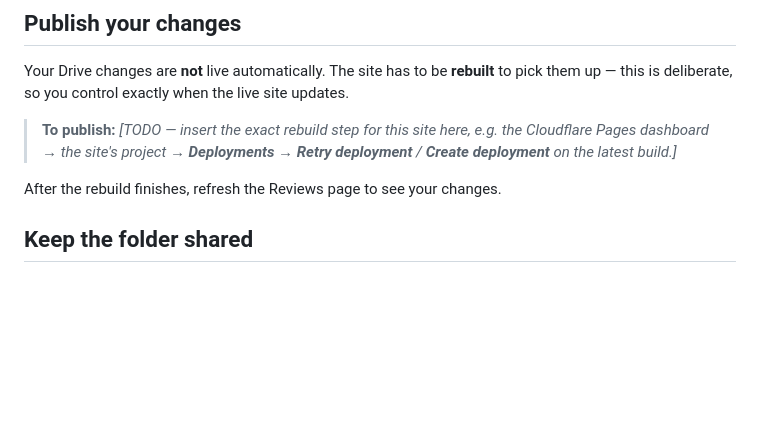
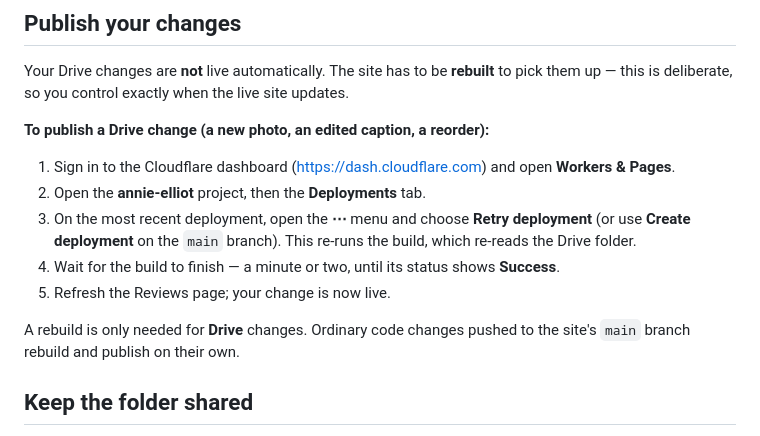
Before and after one commit to inkpot-monkey/annie-elliot, a Markdown page: docs/managing-gallery-photos.md, the part around the change. Rendered like a GitHub page; blank space fills up the shorter version.

Commit message:
docs(gallery): document the Cloudflare rebuild step for publishing
Replace the publish-step placeholder with the concrete action: retry /
create a deployment for the annie-elliot Pages project to re-read Drive.

Co-Authored-By: Claude Opus 4.8 (1M context) <noreply@anthropic.com>

```diff
--- a/docs/managing-gallery-photos.md
+++ b/docs/managing-gallery-photos.md
@@ -69,11 +69,20 @@ Your Drive changes are **not** live automatically. The site has to be **rebuilt*
 to pick them up — this is deliberate, so you control exactly when the live site
 updates.
 
-> **To publish:** _[TODO — insert the exact rebuild step for this site here, e.g.
-> the Cloudflare Pages dashboard → the site's project → **Deployments** → **Retry
-> deployment** / **Create deployment** on the latest build.]_
+**To publish a Drive change (a new photo, an edited caption, a reorder):**
 
-After the rebuild finishes, refresh the Reviews page to see your changes.
+1. Sign in to the Cloudflare dashboard (<https://dash.cloudflare.com>) and open
+   **Workers &amp; Pages**.
+2. Open the **annie-elliot** project, then the **Deployments** tab.
+3. On the most recent deployment, open the **⋯** menu and choose **Retry
+   deployment** (or use **Create deployment** on the `main` branch). This re-runs
+   the build, which re-reads the Drive folder.
+4. Wait for the build to finish — a minute or two, until its status shows
+   **Success**.
+5. Refresh the Reviews page; your change is now live.
+
+A rebuild is only needed for **Drive** changes. Ordinary code changes pushed to the
+site's `main` branch rebuild and publish on their own.
 
 ## Keep the folder shared
 
```
